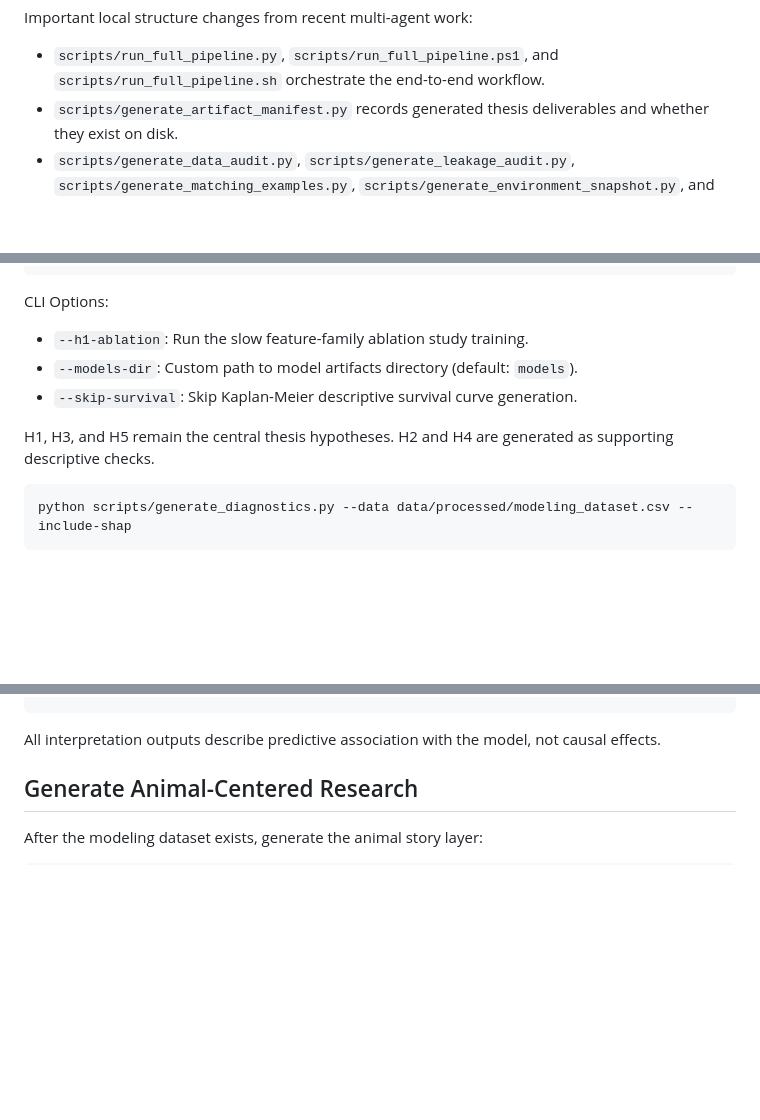
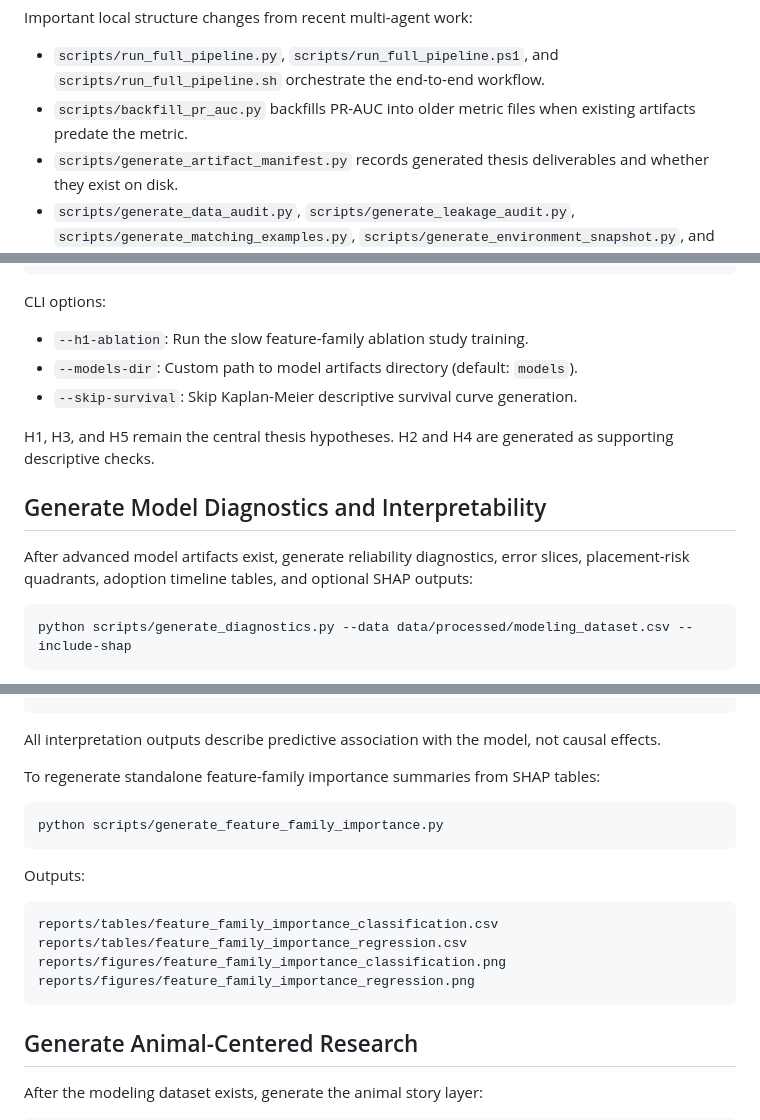
Before and after one commit to magda2307/austin-analysis, a Markdown page: README.md, 3 parts joined by grey strips. GitHub-like rendering; blank space fills up the shorter version.

Commit message:
docs: refresh repo change summary

````diff
--- a/README.md
+++ b/README.md
@@ -88,6 +88,7 @@ tests/                              regression tests for data, features, models,
 Important local structure changes from recent multi-agent work:
 
 - `scripts/run_full_pipeline.py`, `scripts/run_full_pipeline.ps1`, and `scripts/run_full_pipeline.sh` orchestrate the end-to-end workflow.
+- `scripts/backfill_pr_auc.py` backfills PR-AUC into older metric files when existing artifacts predate the metric.
 - `scripts/generate_artifact_manifest.py` records generated thesis deliverables and whether they exist on disk.
 - `scripts/generate_data_audit.py`, `scripts/generate_leakage_audit.py`, `scripts/generate_matching_examples.py`, `scripts/generate_environment_snapshot.py`, and `scripts/generate_feature_quality_audit.py` create reproducibility and methodology artifacts.
 - `src/aac_adoption/analysis/` now contains dedicated modules for hypothesis evidence, final model selection, threshold analysis, calibration summaries, and reliability red flags.
@@ -392,12 +393,17 @@ reports/tables/hypothesis_evidence_matrix.csv
 reports/summary/hypothesis_evidence_matrix.md
 ```
 
-CLI Options:
+CLI options:
+
 - `--h1-ablation`: Run the slow feature-family ablation study training.
 - `--models-dir`: Custom path to model artifacts directory (default: `models`).
 - `--skip-survival`: Skip Kaplan-Meier descriptive survival curve generation.
 
 H1, H3, and H5 remain the central thesis hypotheses. H2 and H4 are generated as supporting descriptive checks.
+
+## Generate Model Diagnostics and Interpretability
+
+After advanced model artifacts exist, generate reliability diagnostics, error slices, placement-risk quadrants, adoption timeline tables, and optional SHAP outputs:
 
 ```bash
 python scripts/generate_diagnostics.py --data data/processed/modeling_dataset.csv --include-shap
@@ -419,6 +425,21 @@ reports/figures/shap_summary_classification.png
 ```
 
 All interpretation outputs describe predictive association with the model, not causal effects.
+
+To regenerate standalone feature-family importance summaries from SHAP tables:
+
+```bash
+python scripts/generate_feature_family_importance.py
+```
+
+Outputs:
+
+```text
+reports/tables/feature_family_importance_classification.csv
+reports/tables/feature_family_importance_regression.csv
+reports/figures/feature_family_importance_classification.png
+reports/figures/feature_family_importance_regression.png
+```
 
 ## Generate Animal-Centered Research
 
````
